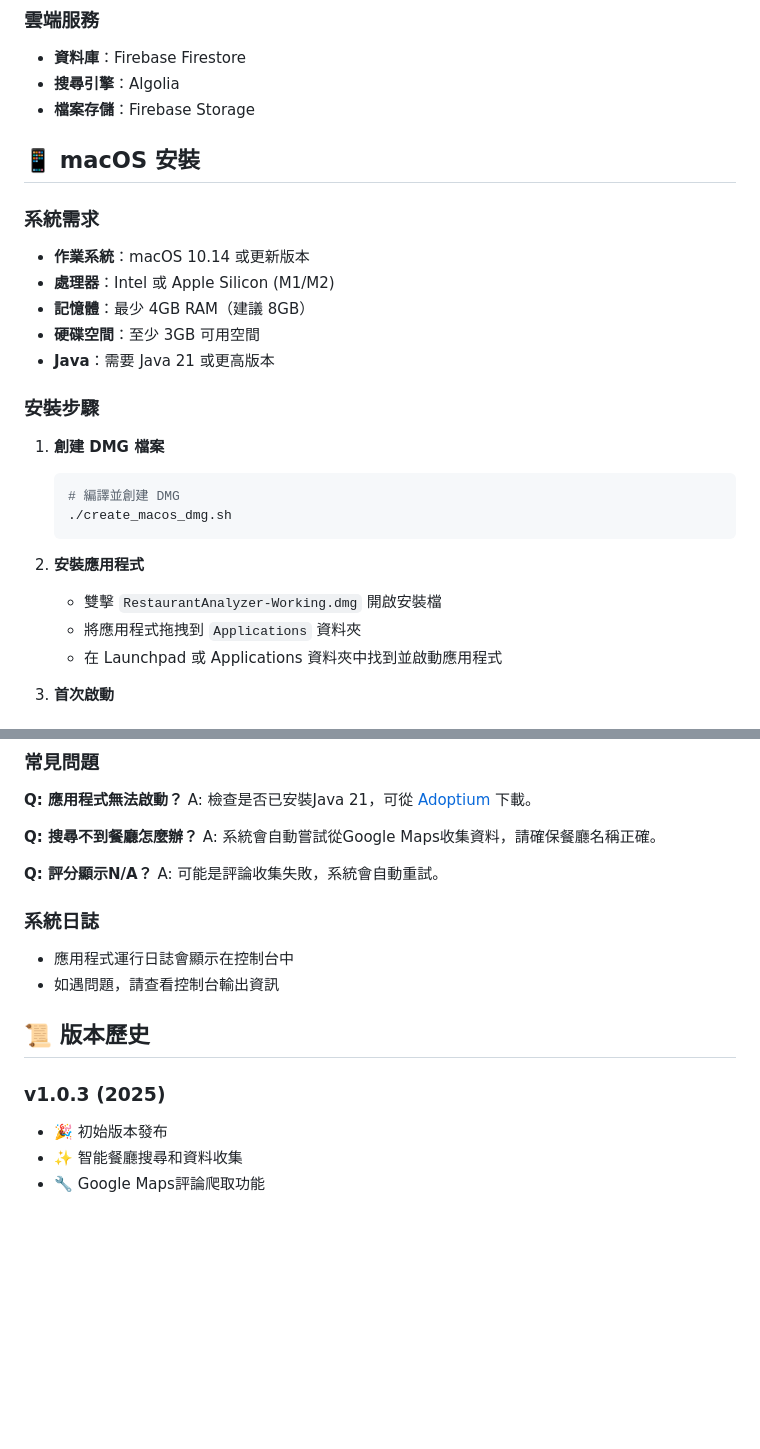
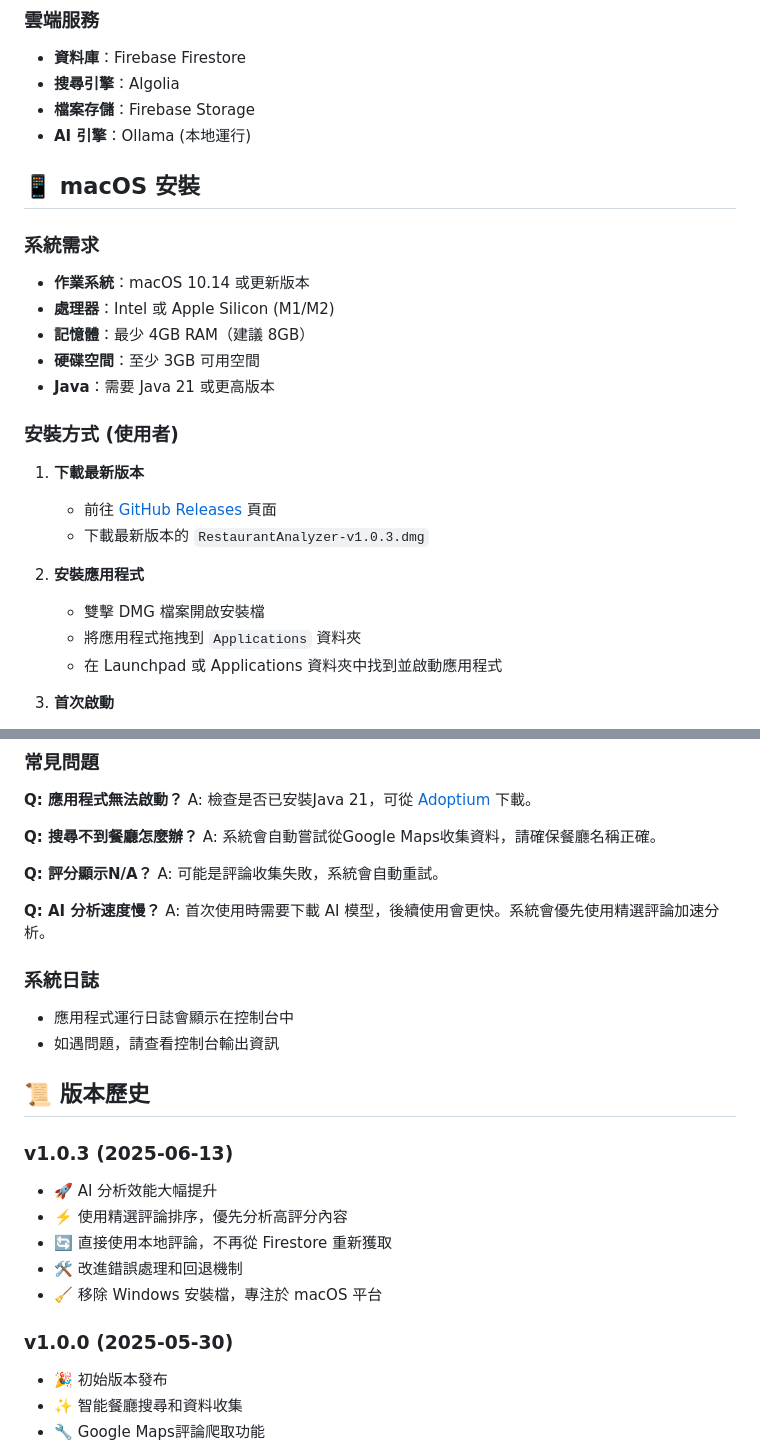
Before and after one commit to ntoujavaproject/store-strategist, a Markdown page: README.md, 2 parts joined by grey strips. Rendered like a GitHub page; blank space fills up the shorter version.

Commit message:
更新 README：反映 v1.0.3 版本變更和安裝說明
1. 更新安裝說明，使用 GitHub Releases 下載\n2. 區分 v1.0.0 和 v1.0.3 版本歷史\n3. 添加 AI 引擎和效能相關說明\n4. 新增開發者構建指南\n5. 補充授權和貢獻指南

````diff
--- a/README.md
+++ b/README.md
@@ -35,6 +35,7 @@
 - **資料庫**：Firebase Firestore
 - **搜尋引擎**：Algolia
 - **檔案存儲**：Firebase Storage
+- **AI 引擎**：Ollama (本地運行)
 
 ## 📱 macOS 安裝
 
@@ -45,15 +46,13 @@
 - **硬碟空間**：至少 3GB 可用空間
 - **Java**：需要 Java 21 或更高版本
 
-### 安裝步驟
-1. **創建 DMG 檔案**
-   ```bash
-   # 編譯並創建 DMG
-   ./create_macos_dmg.sh
-   ```
+### 安裝方式 (使用者)
+1. **下載最新版本**
+   - 前往 [GitHub Releases](https://github.com/ntoujavaproject/store-strategist/releases) 頁面
+   - 下載最新版本的 `RestaurantAnalyzer-v1.0.3.dmg`
 
 2. **安裝應用程式**
-   - 雙擊 `RestaurantAnalyzer-Working.dmg` 開啟安裝檔
+   - 雙擊 DMG 檔案開啟安裝檔
    - 將應用程式拖拽到 `Applications` 資料夾
    - 在 Launchpad 或 Applications 資料夾中找到並啟動應用程式
 
@@ -104,13 +103,23 @@ A: 系統會自動嘗試從Google Maps收集資料，請確保餐廳名稱正確
 **Q: 評分顯示N/A？**
 A: 可能是評論收集失敗，系統會自動重試。
 
+**Q: AI 分析速度慢？**
+A: 首次使用時需要下載 AI 模型，後續使用會更快。系統會優先使用精選評論加速分析。
+
 ### 系統日誌
 - 應用程式運行日誌會顯示在控制台中
 - 如遇問題，請查看控制台輸出資訊
 
 ## 📜 版本歷史
 
-### v1.0.3 (2025)
+### v1.0.3 (2025-06-13)
+- 🚀 AI 分析效能大幅提升
+- ⚡️ 使用精選評論排序，優先分析高評分內容
+- 🔄 直接使用本地評論，不再從 Firestore 重新獲取
+- 🛠️ 改進錯誤處理和回退機制
+- 🧹 移除 Windows 安裝檔，專注於 macOS 平台
+
+### v1.0.0 (2025-05-30)
 - 🎉 初始版本發布
 - ✨ 智能餐廳搜尋和資料收集
 - 🔧 Google Maps評論爬取功能
````
